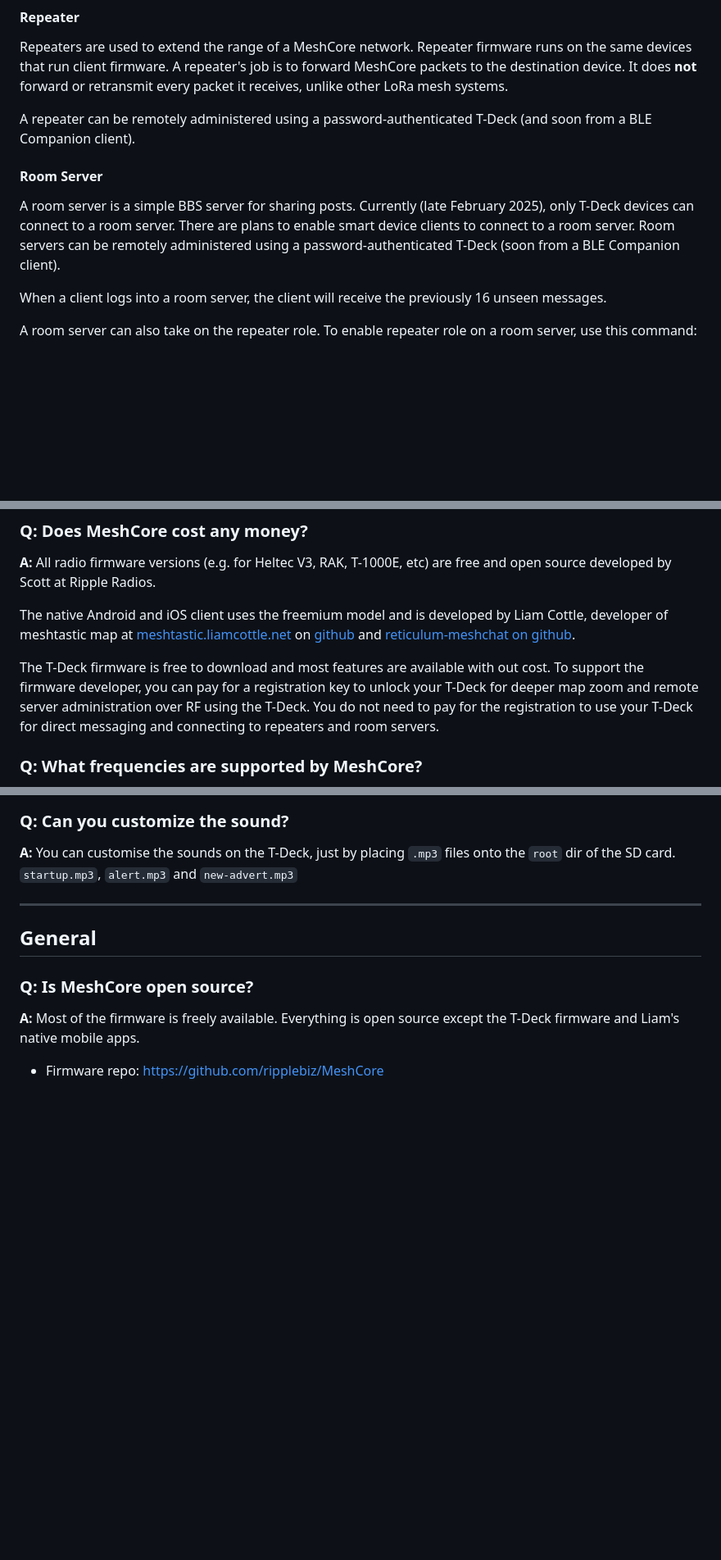
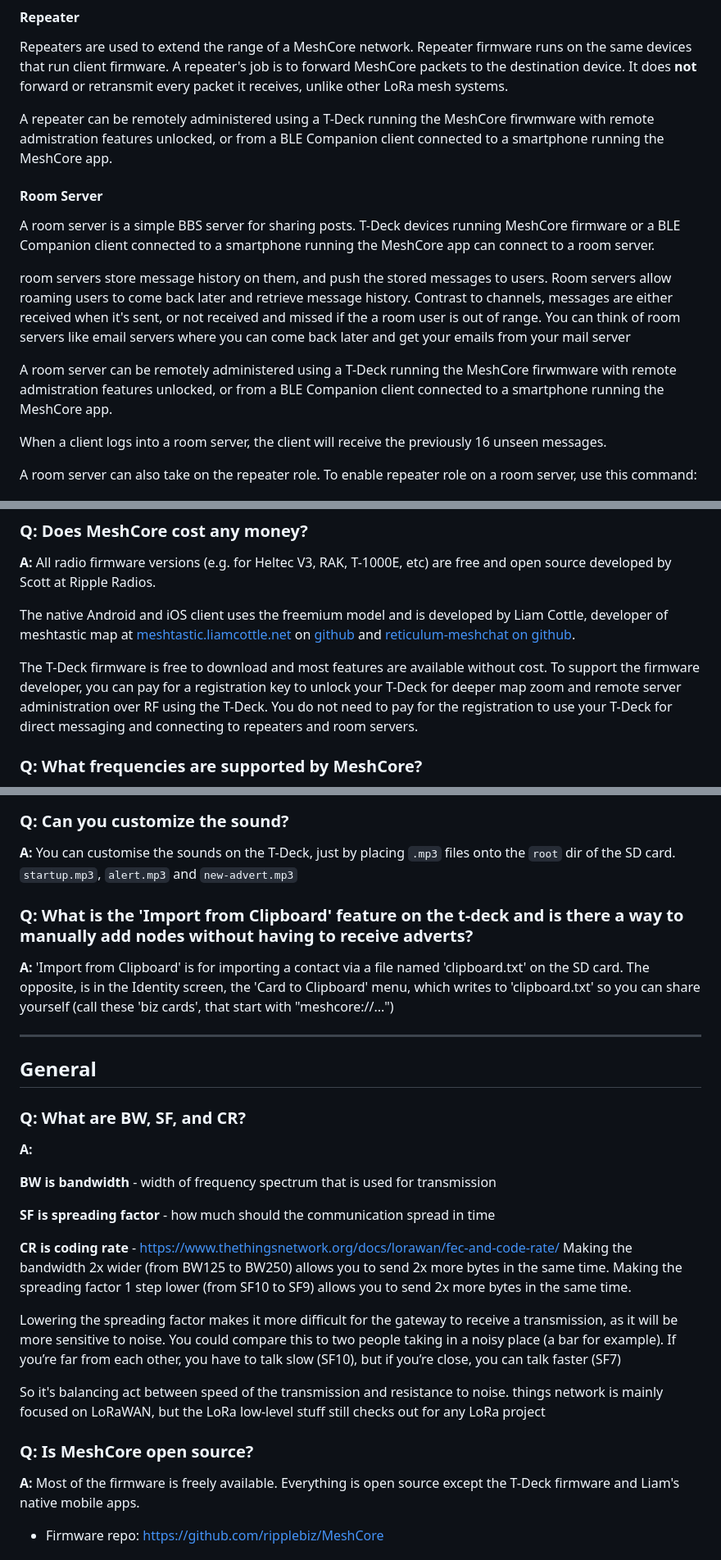
Before and after one commit to zjs81/MeshCore, a Markdown page: docs/faq.md, 3 parts joined by grey strips. Shown: that part at 82% size. Rendered like a GitHub page; blank space fills up the shorter version.

Commit message:
Update faq.md
Add:
- definitions for BW, SF, CR
- Liam's meshcore web client and meshcore js
- what is 'import form clipboard' feature on t-deck

Update:
- Repeater and room server explanations
- phone client apps now support repeater and room server management over RF

```diff
--- a/docs/faq.md
+++ b/docs/faq.md
@@ -50,10 +52,14 @@ Companion radios are for connecting to the Android app or web app as a messenger
 #### Repeater
 Repeaters are used to extend the range of a MeshCore network. Repeater firmware runs on the same devices that run client firmware. A repeater's job is to forward MeshCore packets to the destination device. It does **not** forward or retransmit every packet it receives, unlike other LoRa mesh systems.
 
-A repeater can be remotely administered using a password-authenticated T-Deck (and soon from a BLE Companion client).
+A repeater can be remotely administered using a T-Deck running the MeshCore firwmware with remote admistration features unlocked, or from a BLE Companion client connected to a smartphone running the MeshCore app.
 
 #### Room Server
-A room server is a simple BBS server for sharing posts. Currently (late February 2025), only T-Deck devices can connect to a room server. There are plans to enable smart device clients to connect to a room server. Room servers can be remotely administered using a password-authenticated T-Deck (soon from a BLE Companion client).
+A room server is a simple BBS server for sharing posts. T-Deck devices running MeshCore firmware or a BLE Companion client connected to a smartphone running the MeshCore app can connect to a room server.
+
+room servers store message history on them, and push the stored messages to users.  Room servers allow roaming users to come back later and retrieve message history.  Contrast to channels, messages are either received  when it's sent, or not received and missed if the a room user is out of range.  You can think  of room servers like email servers where you can come back later and get your emails from your mail server
+
+A room server can be remotely administered using a T-Deck running the MeshCore firwmware with remote admistration features unlocked, or from a BLE Companion client connected to a smartphone running the MeshCore app.
 
 When a client logs into a room server, the client will receive the previously 16 unseen messages.
 
@@ -80,7 +86,7 @@ If you have more supported devices, you can use your additional deivces with the
 
 The native Android and iOS client uses the freemium model and is developed by Liam Cottle, developer of meshtastic map at [meshtastic.liamcottle.net](https://meshtastic.liamcottle.net) on [github ](https://github.com/liamcottle/meshtastic-map)and [reticulum-meshchat on github](https://github.com/liamcottle/reticulum-meshchat).
 
-The T-Deck firmware is free to download and most features are available with out cost.  To support the firmware developer, you can pay for a registration key to unlock your T-Deck for deeper map zoom and remote server administration over RF using the T-Deck.  You do not need to pay for the registration to use your T-Deck for direct messaging and connecting to repeaters and room servers.
+The T-Deck firmware is free to download and most features are available without cost.  To support the firmware developer, you can pay for a registration key to unlock your T-Deck for deeper map zoom and remote server administration over RF using the T-Deck.  You do not need to pay for the registration to use your T-Deck for direct messaging and connecting to repeaters and room servers.
 
 
 ### Q: What frequencies are supported by MeshCore?
@@ -196,10 +202,29 @@ Unlock page: <https://buymeacoffee.com/ripplebiz/e/249834>
 
 **A:** You can customise the sounds on the T-Deck, just by placing `.mp3` files onto the `root` dir of the SD card. `startup.mp3`, `alert.mp3` and `new-advert.mp3`
 
+### Q: What is the 'Import from Clipboard' feature on the t-deck and is there a way to manually add nodes without having to receive adverts?
+
+**A:** 'Import from Clipboard' is for importing a contact via a file named 'clipboard.txt' on the SD card. The opposite, is in the Identity screen, the 'Card to Clipboard' menu, which writes to 'clipboard.txt' so you can share yourself (call these 'biz cards', that start with "meshcore://...")
 
 ---
 
 ## General
+
+### Q: What are BW, SF, and CR?
+
+**A:**
+
+**BW is bandwidth** - width of frequency spectrum that is used for transmission
+
+**SF is spreading factor** - how much should the communication spread in time
+
+**CR is coding rate** - https://www.thethingsnetwork.org/docs/lorawan/fec-and-code-rate/
+Making the bandwidth 2x wider (from BW125 to BW250) allows you to send 2x more bytes in the same time. Making the spreading factor 1 step lower (from SF10 to SF9) allows you to send 2x more bytes in the same time.
+
+Lowering the spreading factor makes it more difficult for the gateway to receive a transmission, as it will be more sensitive to noise. You could compare this to two people taking in a noisy place (a bar for example). If you’re far from each other, you have to talk slow (SF10), but if you’re close, you can talk faster (SF7)
+
+So it's balancing act between speed of the transmission and resistance to noise.
+things network is mainly focused on LoRaWAN, but the LoRa low-level stuff still checks out for any LoRa project
 
 ### Q: Is MeshCore open source?
 **A:** Most of the firmware is freely available. Everything is open source except the T-Deck firmware and Liam's native mobile apps.
```
Also changed, not shown: other parts of docs/faq.md (+12 -3 lines).
